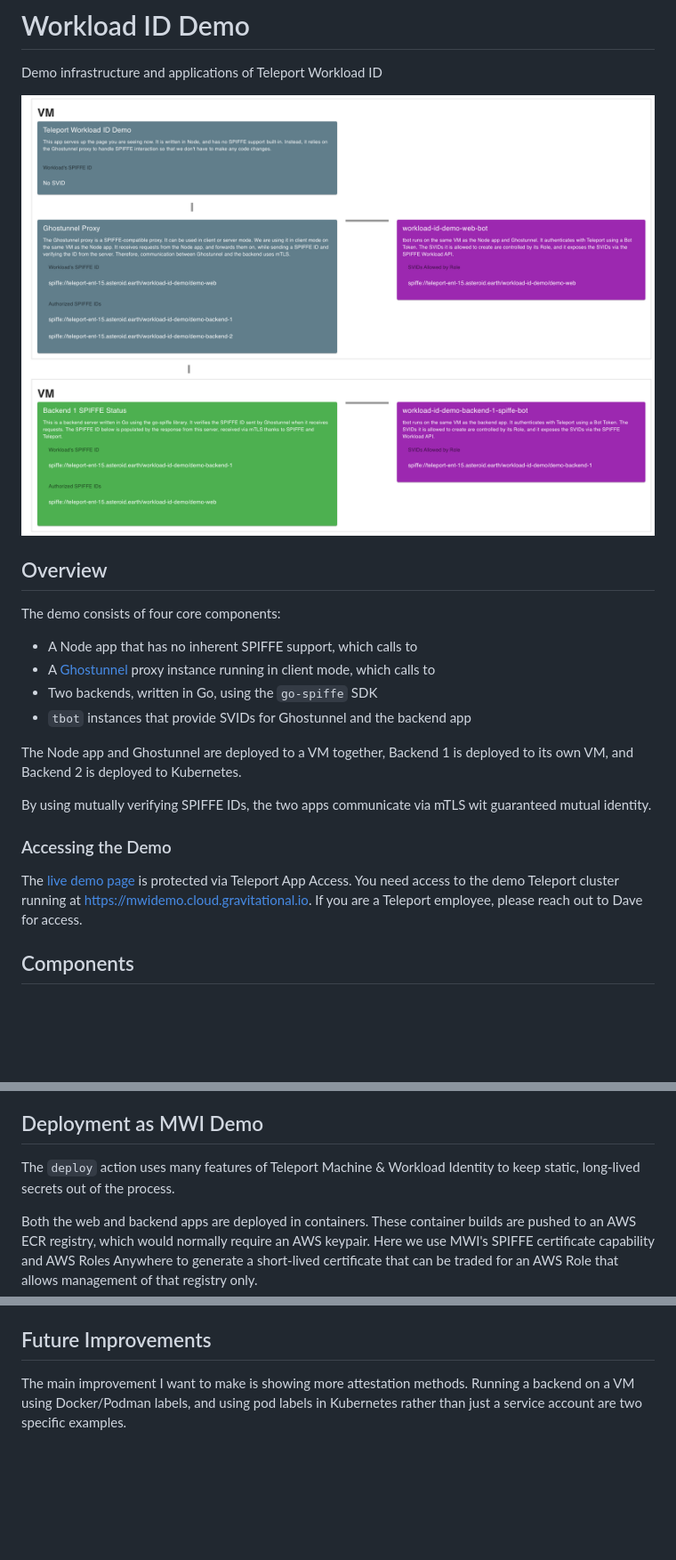
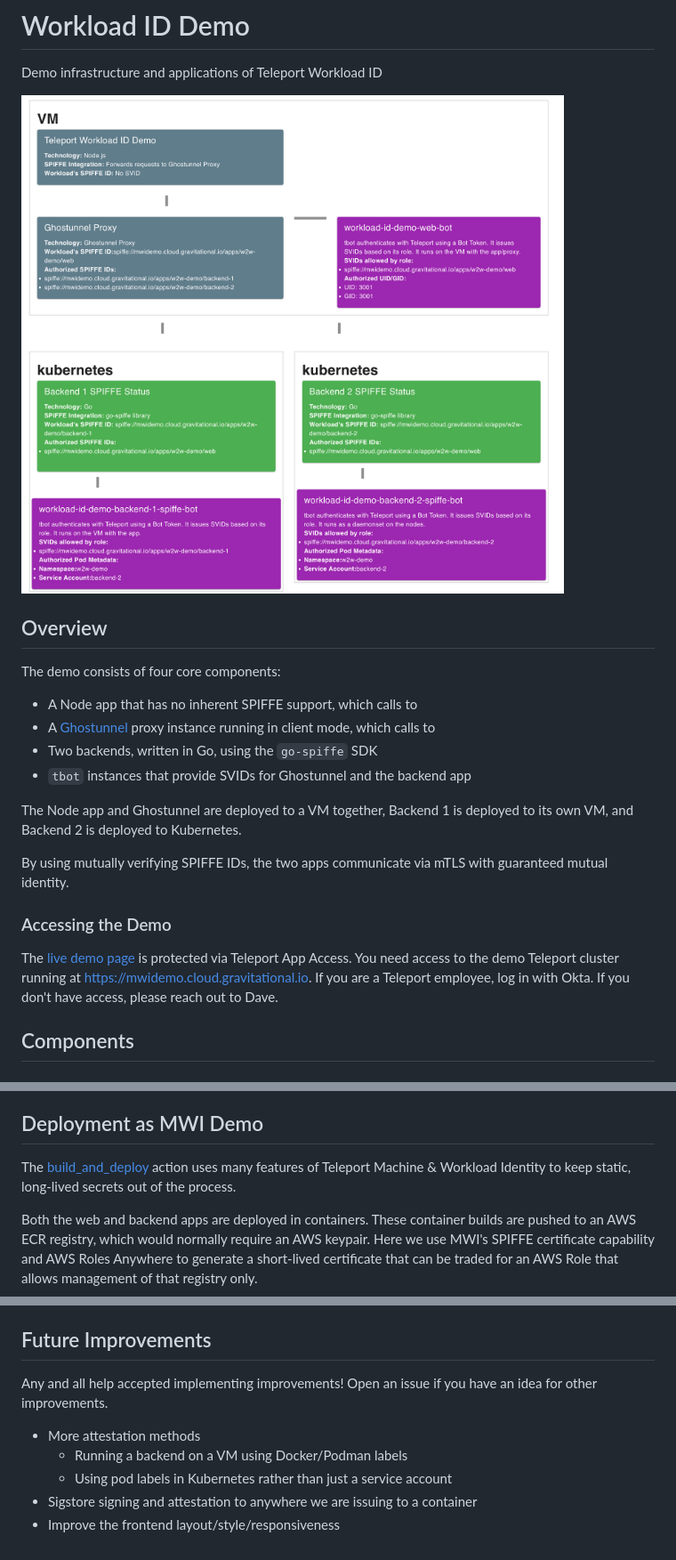
Before and after one commit to meinsta/workload-id-demo, a Markdown page: README.md, 3 parts joined by grey strips. Shown: that part at 89% size. GitHub-like rendering; pictures changed too: overview.png; blank space fills up the shorter version.

Commit message:
update README with more info and new image
Signed-off-by: Dave Sudia <15764229+thedevelopnik@users.noreply.github.com>

```diff
--- a/README.md
+++ b/README.md
@@ -14,14 +14,14 @@ The demo consists of four core components:
 The Node app and Ghostunnel are deployed to a VM together,
 Backend 1 is deployed to its own VM, and Backend 2 is deployed to Kubernetes.
 
-By using mutually verifying SPIFFE IDs, the two apps communicate via mTLS wit
+By using mutually verifying SPIFFE IDs, the two apps communicate via mTLS with
 guaranteed mutual identity.
 
 ### Accessing the Demo
 
 The [live demo page](https://w2w-demo.mwidemo.cloud.gravitational.io/) is protected via Teleport App Access. You need access to the
 demo Teleport cluster running at https://mwidemo.cloud.gravitational.io.
-If you are a Teleport employee, please reach out to Dave for access.
+If you are a Teleport employee, log in with Okta. If you don't have access, please reach out to Dave.
 
 ## Components
 
@@ -48,7 +48,7 @@ with the backend.
 
 ## Deployment as MWI Demo
 
-The `deploy` action uses many features of Teleport Machine & Workload Identity to keep static, long-lived secrets out of the process.
+The [build_and_deploy](./.github/workflows/deploy.yaml) action uses many features of Teleport Machine & Workload Identity to keep static, long-lived secrets out of the process.
 
 Both the web and backend apps are deployed in containers. These container builds are pushed to an AWS ECR registry, which would normally require an AWS keypair. Here we use MWI's SPIFFE certificate capability and AWS Roles Anywhere to generate a short-lived certificate that can be traded for an AWS Role that allows management of that registry only.
 
@@ -68,4 +68,10 @@ testing directory, run the following commands across them to do local developmen
 
 ## Future Improvements
 
-The main improvement I want to make is showing more attestation methods. Running a backend on a VM using Docker/Podman labels, and using pod labels in Kubernetes rather than just a service account are two specific examples.
+Any and all help accepted implementing improvements! Open an issue if you have an idea for other improvements.
+
+* More attestation methods
+  * Running a backend on a VM using Docker/Podman labels
+  * Using pod labels in Kubernetes rather than just a service account
+* Sigstore signing and attestation to anywhere we are issuing to a container
+* Improve the frontend layout/style/responsiveness
```
